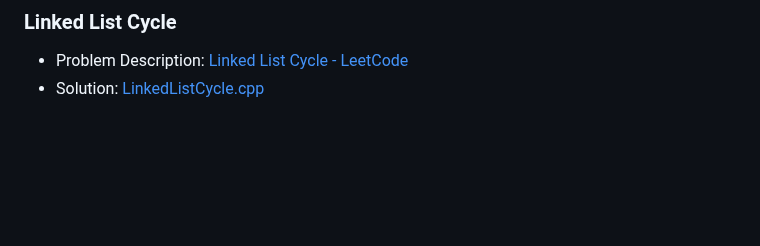
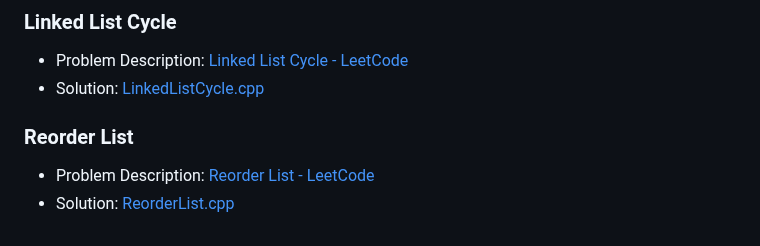
Before and after one commit to akamabhoi/neetCode, a Markdown page: README.md, the part around the change. Rendered like a GitHub page; blank space fills up the shorter version.

```diff
--- a/README.md
+++ b/README.md
@@ -193,3 +193,8 @@
 
 - Problem Description: [Linked List Cycle - LeetCode](https://leetcode.com/problems/linked-list-cycle/description/)
 - Solution: [LinkedListCycle.cpp](./Linked%20List/LinkedListCycle.cpp)
+
+### Reorder List
+
+- Problem Description: [Reorder List - LeetCode](https://leetcode.com/problems/reorder-list/)
+- Solution: [ReorderList.cpp](./Linked%20List/ReorderList.cpp)
```
